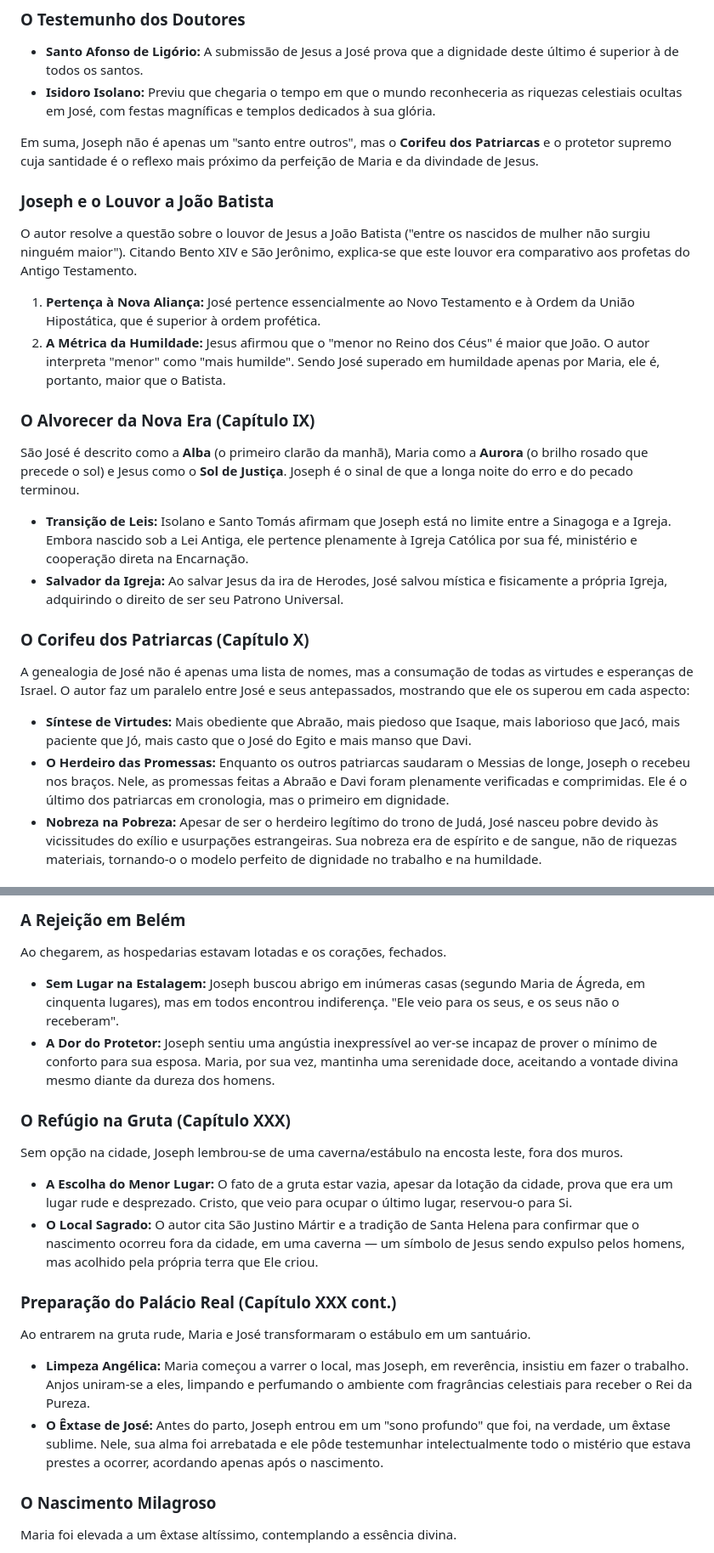
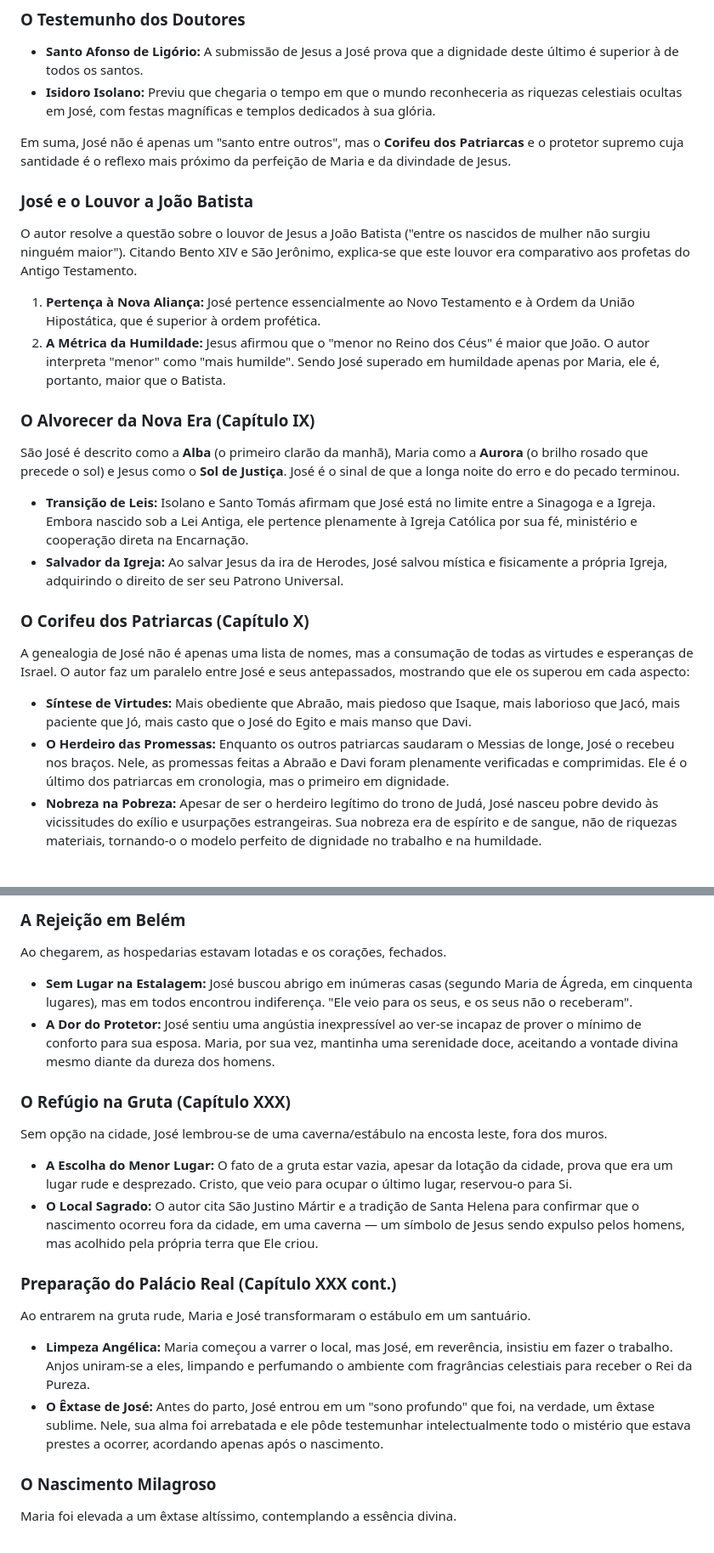
Before and after one commit to dannyxyz22/booksummarytest, a Markdown page: summaries/LifeGloriesJoseph_Fluid.md, 2 parts joined by grey strips. Shown at 85% size. GitHub-like rendering.

```diff
--- a/summaries/LifeGloriesJoseph_Fluid.md
+++ b/summaries/LifeGloriesJoseph_Fluid.md
@@ -133,22 +133,22 @@ A obra reforça que Joseph ocupa o primeiro lugar na hierarquia da santidade, lo
 - **Santo Afonso de Ligório:** A submissão de Jesus a José prova que a dignidade deste último é superior à de todos os santos.
 - **Isidoro Isolano:** Previu que chegaria o tempo em que o mundo reconheceria as riquezas celestiais ocultas em José, com festas magníficas e templos dedicados à sua glória.
 
-Em suma, Joseph não é apenas um "santo entre outros", mas o **Corifeu dos Patriarcas** e o protetor supremo cuja santidade é o reflexo mais próximo da perfeição de Maria e da divindade de Jesus.
+Em suma, José não é apenas um "santo entre outros", mas o **Corifeu dos Patriarcas** e o protetor supremo cuja santidade é o reflexo mais próximo da perfeição de Maria e da divindade de Jesus.
 
-### Joseph e o Louvor a João Batista
+### José e o Louvor a João Batista
 O autor resolve a questão sobre o louvor de Jesus a João Batista ("entre os nascidos de mulher não surgiu ninguém maior"). Citando Bento XIV e São Jerônimo, explica-se que este louvor era comparativo aos profetas do Antigo Testamento.
 1. **Pertença à Nova Aliança:** José pertence essencialmente ao Novo Testamento e à Ordem da União Hipostática, que é superior à ordem profética.
 2. **A Métrica da Humildade:** Jesus afirmou que o "menor no Reino dos Céus" é maior que João. O autor interpreta "menor" como "mais humilde". Sendo José superado em humildade apenas por Maria, ele é, portanto, maior que o Batista.
 
 ### O Alvorecer da Nova Era (Capítulo IX)
-São José é descrito como a **Alba** (o primeiro clarão da manhã), Maria como a **Aurora** (o brilho rosado que precede o sol) e Jesus como o **Sol de Justiça**. Joseph é o sinal de que a longa noite do erro e do pecado terminou.
-- **Transição de Leis:** Isolano e Santo Tomás afirmam que Joseph está no limite entre a Sinagoga e a Igreja. Embora nascido sob a Lei Antiga, ele pertence plenamente à Igreja Católica por sua fé, ministério e cooperação direta na Encarnação.
+São José é descrito como a **Alba** (o primeiro clarão da manhã), Maria como a **Aurora** (o brilho rosado que precede o sol) e Jesus como o **Sol de Justiça**. José é o sinal de que a longa noite do erro e do pecado terminou.
+- **Transição de Leis:** Isolano e Santo Tomás afirmam que José está no limite entre a Sinagoga e a Igreja. Embora nascido sob a Lei Antiga, ele pertence plenamente à Igreja Católica por sua fé, ministério e cooperação direta na Encarnação.
 - **Salvador da Igreja:** Ao salvar Jesus da ira de Herodes, José salvou mística e fisicamente a própria Igreja, adquirindo o direito de ser seu Patrono Universal.
 
 ### O Corifeu dos Patriarcas (Capítulo X)
 A genealogia de José não é apenas uma lista de nomes, mas a consumação de todas as virtudes e esperanças de Israel. O autor faz um paralelo entre José e seus antepassados, mostrando que ele os superou em cada aspecto:
 - **Síntese de Virtudes:** Mais obediente que Abraão, mais piedoso que Isaque, mais laborioso que Jacó, mais paciente que Jó, mais casto que o José do Egito e mais manso que Davi.
-- **O Herdeiro das Promessas:** Enquanto os outros patriarcas saudaram o Messias de longe, Joseph o recebeu nos braços. Nele, as promessas feitas a Abraão e Davi foram plenamente verificadas e comprimidas. Ele é o último dos patriarcas em cronologia, mas o primeiro em dignidade.
+- **O Herdeiro das Promessas:** Enquanto os outros patriarcas saudaram o Messias de longe, José o recebeu nos braços. Nele, as promessas feitas a Abraão e Davi foram plenamente verificadas e comprimidas. Ele é o último dos patriarcas em cronologia, mas o primeiro em dignidade.
 - **Nobreza na Pobreza:** Apesar de ser o herdeiro legítimo do trono de Judá, José nasceu pobre devido às vicissitudes do exílio e usurpações estrangeiras. Sua nobreza era de espírito e de sangue, não de riquezas materiais, tornando-o o modelo perfeito de dignidade no trabalho e na humildade.
 
 ### O Modelo para os Humildes
@@ -479,18 +479,18 @@ José enfrentou o dilema de levar Maria, em estágio avançado de gravidez, em u
 
 ### A Rejeição em Belém
 Ao chegarem, as hospedarias estavam lotadas e os corações, fechados.
-- **Sem Lugar na Estalagem:** Joseph buscou abrigo em inúmeras casas (segundo Maria de Ágreda, em cinquenta lugares), mas em todos encontrou indiferença. "Ele veio para os seus, e os seus não o receberam".
-- **A Dor do Protetor:** Joseph sentiu uma angústia inexpressível ao ver-se incapaz de prover o mínimo de conforto para sua esposa. Maria, por sua vez, mantinha uma serenidade doce, aceitando a vontade divina mesmo diante da dureza dos homens.
+- **Sem Lugar na Estalagem:** José buscou abrigo em inúmeras casas (segundo Maria de Ágreda, em cinquenta lugares), mas em todos encontrou indiferença. "Ele veio para os seus, e os seus não o receberam".
+- **A Dor do Protetor:** José sentiu uma angústia inexpressível ao ver-se incapaz de prover o mínimo de conforto para sua esposa. Maria, por sua vez, mantinha uma serenidade doce, aceitando a vontade divina mesmo diante da dureza dos homens.
 
 ### O Refúgio na Gruta (Capítulo XXX)
-Sem opção na cidade, Joseph lembrou-se de uma caverna/estábulo na encosta leste, fora dos muros.
+Sem opção na cidade, José lembrou-se de uma caverna/estábulo na encosta leste, fora dos muros.
 - **A Escolha do Menor Lugar:** O fato de a gruta estar vazia, apesar da lotação da cidade, prova que era um lugar rude e desprezado. Cristo, que veio para ocupar o último lugar, reservou-o para Si.
 - **O Local Sagrado:** O autor cita São Justino Mártir e a tradição de Santa Helena para confirmar que o nascimento ocorreu fora da cidade, em uma caverna — um símbolo de Jesus sendo expulso pelos homens, mas acolhido pela própria terra que Ele criou.
 
 ### Preparação do Palácio Real (Capítulo XXX cont.)
 Ao entrarem na gruta rude, Maria e José transformaram o estábulo em um santuário.
-- **Limpeza Angélica:** Maria começou a varrer o local, mas Joseph, em reverência, insistiu em fazer o trabalho. Anjos uniram-se a eles, limpando e perfumando o ambiente com fragrâncias celestiais para receber o Rei da Pureza.
-- **O Êxtase de José:** Antes do parto, Joseph entrou em um "sono profundo" que foi, na verdade, um êxtase sublime. Nele, sua alma foi arrebatada e ele pôde testemunhar intelectualmente todo o mistério que estava prestes a ocorrer, acordando apenas após o nascimento.
+- **Limpeza Angélica:** Maria começou a varrer o local, mas José, em reverência, insistiu em fazer o trabalho. Anjos uniram-se a eles, limpando e perfumando o ambiente com fragrâncias celestiais para receber o Rei da Pureza.
+- **O Êxtase de José:** Antes do parto, José entrou em um "sono profundo" que foi, na verdade, um êxtase sublime. Nele, sua alma foi arrebatada e ele pôde testemunhar intelectualmente todo o mistério que estava prestes a ocorrer, acordando apenas após o nascimento.
 
 ### O Nascimento Milagroso
 Maria foi elevada a um êxtase altíssimo, contemplando a essência divina.
```
Also changed, not shown: other parts of summaries/LifeGloriesJoseph_Fluid.md (+60 -60 lines).
